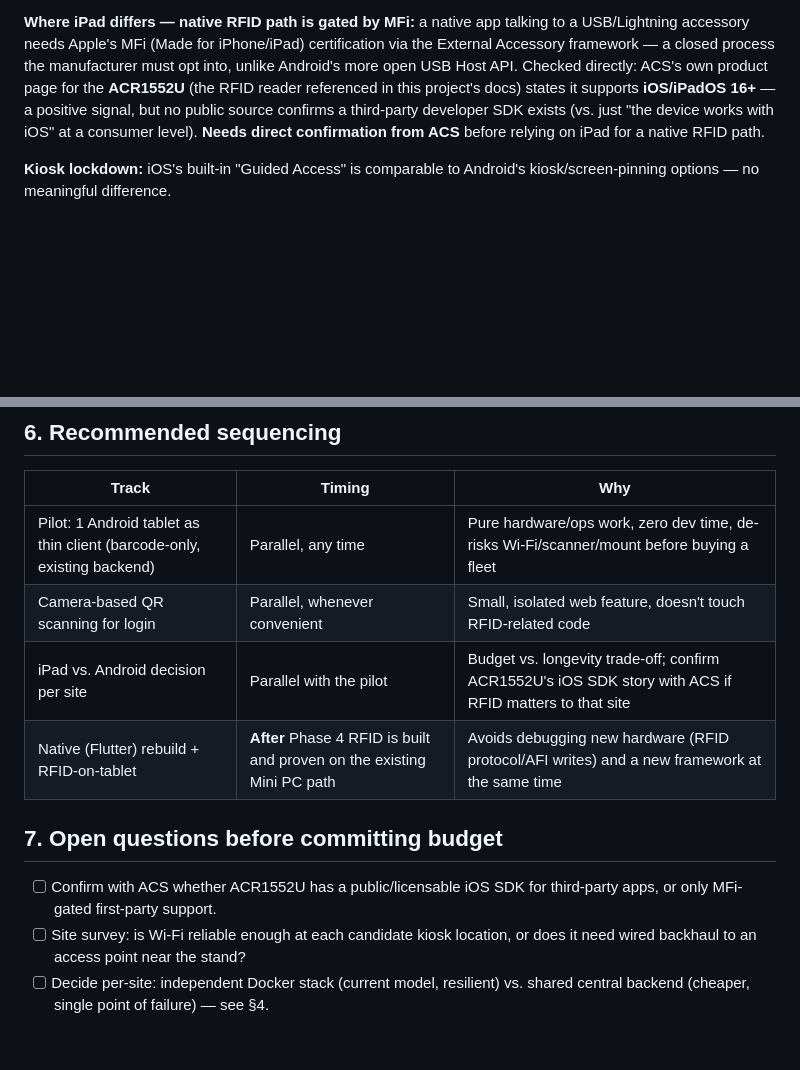
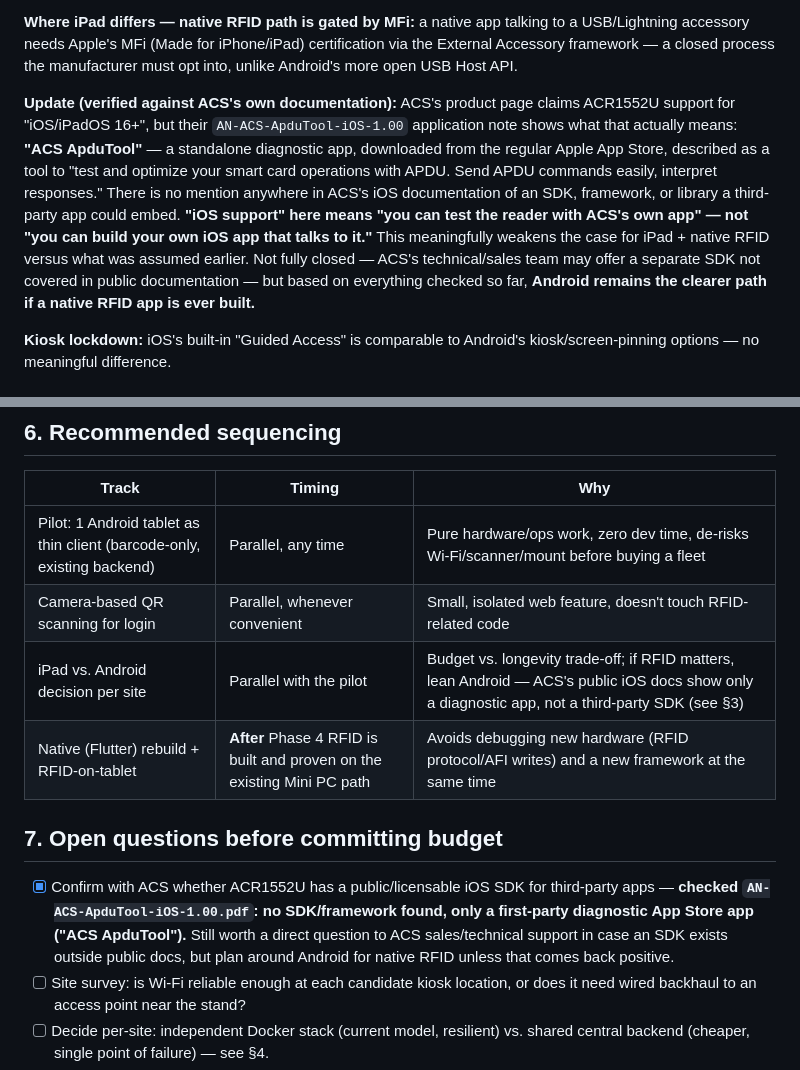
Before and after one commit to tomzt/next-open-selfcheck, a Markdown page: docs/future-considerations.md, 2 parts joined by grey strips. GitHub-like rendering; blank space fills up the shorter version.

```diff
--- a/docs/future-considerations.md
+++ b/docs/future-considerations.md
@@ -77,12 +77,23 @@ an established retail/POS pattern already.
 talking to a USB/Lightning accessory needs Apple's MFi (Made for
 iPhone/iPad) certification via the External Accessory framework — a
 closed process the manufacturer must opt into, unlike Android's more open
-USB Host API. Checked directly: ACS's own product page for the
-**ACR1552U** (the RFID reader referenced in this project's docs) states
-it supports **iOS/iPadOS 16+** — a positive signal, but no public source
-confirms a third-party developer SDK exists (vs. just "the device works
-with iOS" at a consumer level). **Needs direct confirmation from ACS**
-before relying on iPad for a native RFID path.
+USB Host API.
+
+**Update (verified against ACS's own documentation):** ACS's product page
+claims ACR1552U support for "iOS/iPadOS 16+", but their
+`AN-ACS-ApduTool-iOS-1.00` application note shows what that actually
+means: **"ACS ApduTool"** — a standalone diagnostic app, downloaded from
+the regular Apple App Store, described as a tool to "test and optimize
+your smart card operations with APDU. Send APDU commands easily,
+interpret responses." There is no mention anywhere in ACS's iOS
+documentation of an SDK, framework, or library a third-party app could
+embed. **"iOS support" here means "you can test the reader with ACS's own
+app" — not "you can build your own iOS app that talks to it."** This
+meaningfully weakens the case for iPad + native RFID versus what was
+assumed earlier. Not fully closed — ACS's technical/sales team may offer
+a separate SDK not covered in public documentation — but based on
+everything checked so far, **Android remains the clearer path if a
+native RFID app is ever built.**
 
 **Kiosk lockdown:** iOS's built-in "Guided Access" is comparable to
 Android's kiosk/screen-pinning options — no meaningful difference.
@@ -133,12 +144,12 @@ Only relevant if RFID-on-tablet is actually wanted.
 |---|---|---|
 | Pilot: 1 Android tablet as thin client (barcode-only, existing backend) | Parallel, any time | Pure hardware/ops work, zero dev time, de-risks Wi-Fi/scanner/mount before buying a fleet |
 | Camera-based QR scanning for login | Parallel, whenever convenient | Small, isolated web feature, doesn't touch RFID-related code |
-| iPad vs. Android decision per site | Parallel with the pilot | Budget vs. longevity trade-off; confirm ACR1552U's iOS SDK story with ACS if RFID matters to that site |
+| iPad vs. Android decision per site | Parallel with the pilot | Budget vs. longevity trade-off; if RFID matters, lean Android — ACS's public iOS docs show only a diagnostic app, not a third-party SDK (see §3) |
 | Native (Flutter) rebuild + RFID-on-tablet | **After** Phase 4 RFID is built and proven on the existing Mini PC path | Avoids debugging new hardware (RFID protocol/AFI writes) and a new framework at the same time |
 
 ## 7. Open questions before committing budget
 
-- [ ] Confirm with ACS whether ACR1552U has a public/licensable iOS SDK for third-party apps, or only MFi-gated first-party support.
+- [x] Confirm with ACS whether ACR1552U has a public/licensable iOS SDK for third-party apps — **checked `AN-ACS-ApduTool-iOS-1.00.pdf`: no SDK/framework found, only a first-party diagnostic App Store app ("ACS ApduTool").** Still worth a direct question to ACS sales/technical support in case an SDK exists outside public docs, but plan around Android for native RFID unless that comes back positive.
 - [ ] Site survey: is Wi-Fi reliable enough at each candidate kiosk location, or does it need wired backhaul to an access point near the stand?
 - [ ] Decide per-site: independent Docker stack (current model, resilient) vs. shared central backend (cheaper, single point of failure) — see §4.
 - [ ] Confirm chosen tablet model actually supports USB-OTG (not universal on cheap Android tablets) if a wired barcode scanner is planned instead of Bluetooth.
```
Also changed, not shown: docs/future-considerations-th.md (+18 -8 lines).
